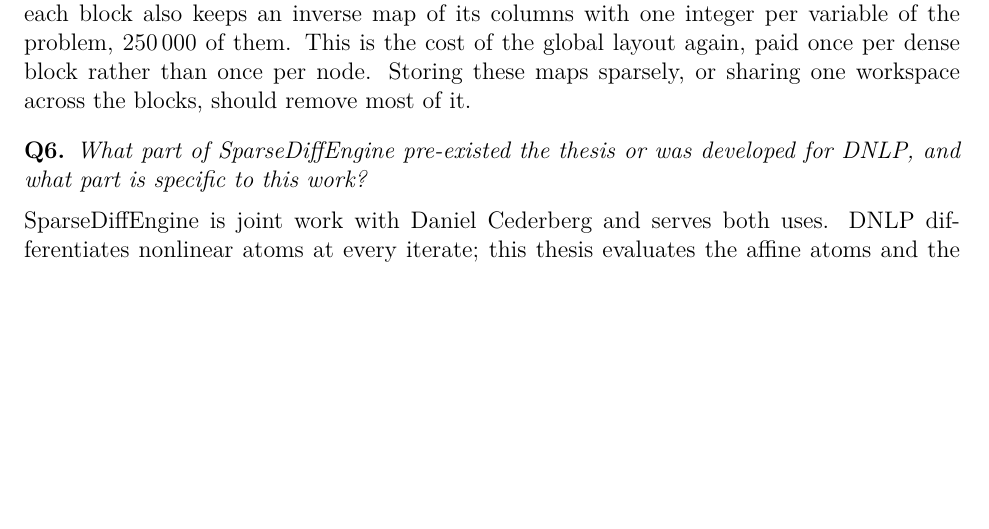
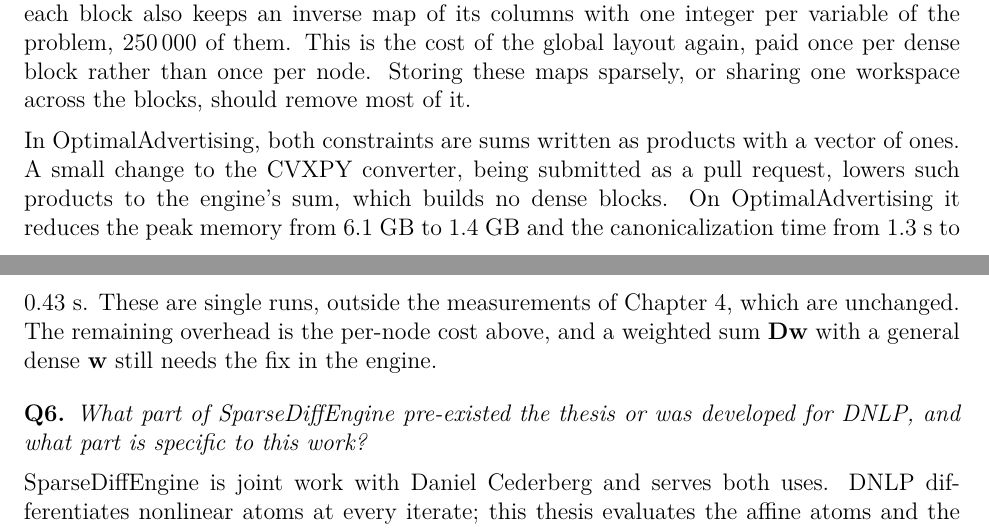
Before and after one commit to LORER-MTL/wzz-thesis, a LaTeX document (rebuttal.tex): part of page 3 of 5 before the commit and two parts of pages 3 and 4 of 5 after it, the two joined at a grey line, cut so that both start at the same text, the shorter picture padded with empty space. Compiled offline with pdfLaTeX.

Commit message:
Rebuttal: Q5 reports the ones-to-sum converter change on OptimalAdvertising
Co-Authored-By: Claude Opus 5.5 (1M context) <noreply@anthropic.com>

```diff
--- a/rebuttal.tex
+++ b/rebuttal.tex
@@ -170,6 +170,14 @@ them. This is the cost of the global layout again, paid once per dense block rat
 per node. Storing these maps sparsely, or sharing one workspace across the blocks, should
 remove most of it.
 
+In OptimalAdvertising, both constraints are sums written as products with a vector of ones. A
+small change to the CVXPY converter, being submitted as a pull request, lowers such products to
+the engine's sum, which builds no dense blocks. On OptimalAdvertising it reduces the peak memory
+from 6.1~GB to 1.4~GB and the canonicalization time from 1.3~s to 0.43~s. These are single runs,
+outside the measurements of Chapter~4, which are unchanged. The remaining overhead is the
+per-node cost above, and a weighted sum $\mathbf{D}\mathbf{w}$ with a general dense
+$\mathbf{w}$ still needs the fix in the engine.
+
 \question{6}{What part of SparseDiffEngine pre-existed the thesis or was developed for DNLP, and
 what part is specific to this work?}
 SparseDiffEngine is joint work with Daniel Cederberg and serves both uses. DNLP differentiates
```
